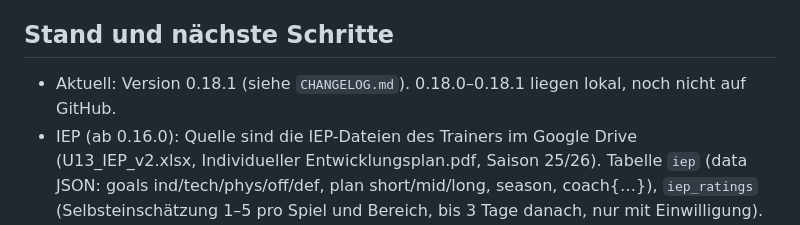
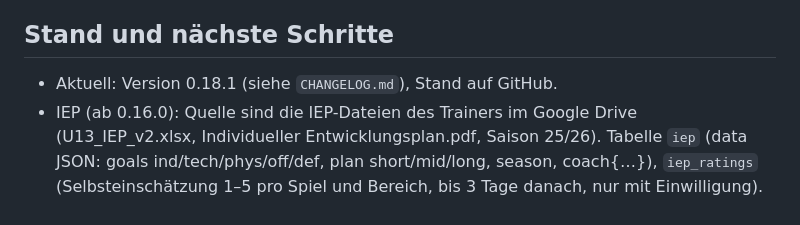
Before and after one commit to fustarstojan-spec/lernzone, a Markdown page: CLAUDE.md, the part around the change. Drawn GitHub-style.

Commit message:
CLAUDE.md: Stand auf GitHub
Co-Authored-By: Claude Opus 5.5 <noreply@anthropic.com>
Claude-Session: https://claude.ai/code/session_01JUbtJuZx8jQb3BupGReSeV

```diff
--- a/CLAUDE.md
+++ b/CLAUDE.md
@@ -50,7 +50,7 @@ Sprache: Deutsch. Antworten kurz und direkt.
 
 ## Stand und nächste Schritte
 
-- Aktuell: Version 0.18.1 (siehe `CHANGELOG.md`). 0.18.0–0.18.1 liegen lokal, noch nicht auf GitHub.
+- Aktuell: Version 0.18.1 (siehe `CHANGELOG.md`), Stand auf GitHub.
 - IEP (ab 0.16.0): Quelle sind die IEP-Dateien des Trainers im Google Drive (U13_IEP_v2.xlsx, Individueller Entwicklungsplan.pdf, Saison 25/26). Tabelle `iep` (data JSON: goals ind/tech/phys/off/def, plan short/mid/long, season, coach{…}), `iep_ratings` (Selbsteinschätzung 1–5 pro Spiel und Bereich, bis 3 Tage danach, nur mit Einwilligung). `coach`-Teil (inkl. psychologischer Einschätzung) nur für Trainer – `api/iep.php` gibt Spielern nur goals/plan/season. Zuordnung über Trikotnummer (Nr. 18 vom Trainer zu bestätigen); Nr. 20 und Nr. 23 haben noch keinen IEP.
 - IEP-Stände (ab 0.17.0): Tabelle `iep_versions` (jedes Speichern = neue Version, neueste gilt; alte Tabelle `iep` nur noch Altbestand). Trainer-Noten nach dem Training: Tabelle `grades` (training_id, nr, coach_id, area verhalten/umsetzung/einstellung/soziales, value 1–6), jeder Trainer einzeln, Vorgabe 1 (wird beim ersten Eintrag eines Trainers für alle Anwesenden gesetzt), **nur für Trainer** – nie an Spieler ausgeben.
 - Anwesenheit (ab 0.13.0): Wer nicht absagt, ist da. `trainings.att_done` 0 offen / 1 erfasst / 2 fällt aus; `att_autofill()` schreibt nach Trainingsende fest (nur Trainings ab `settings.auto_att_from`). Beteiligung zählt nur att_done = 1.
```
